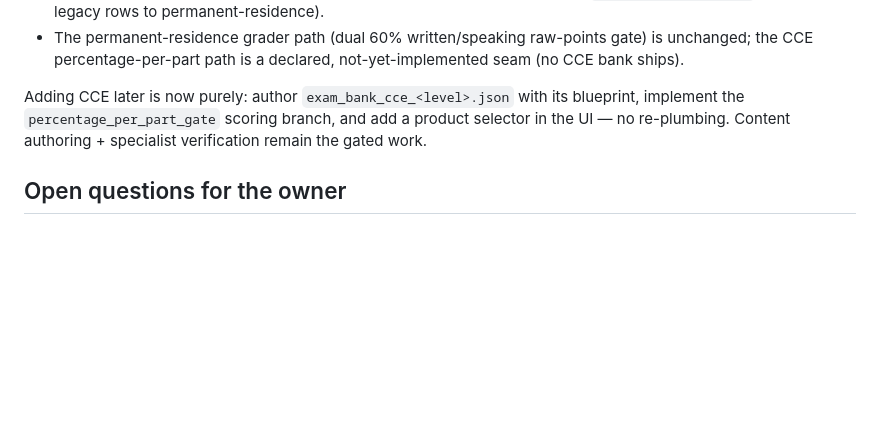
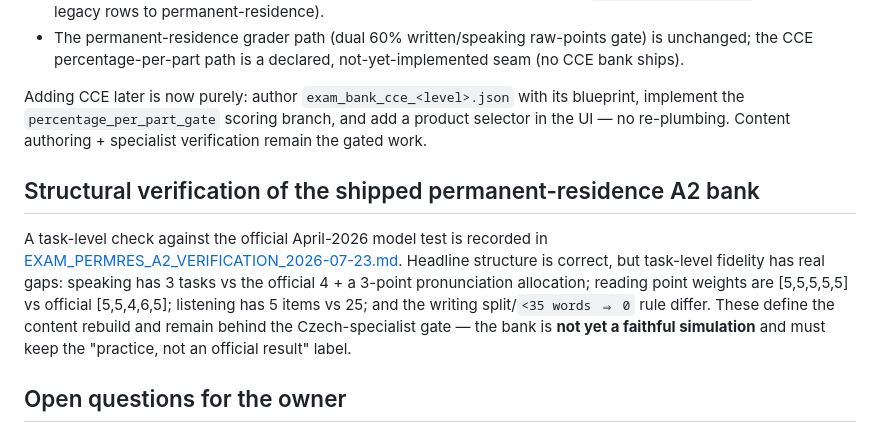
Before and after one commit to mahesh2017/ceskina-pro, a Markdown page: docs/EXAM_PRODUCT_DECISION_2026-07-23.md, the part around the change. Drawn GitHub-style; blank space fills up the shorter version.

```diff
--- a/docs/EXAM_PRODUCT_DECISION_2026-07-23.md
+++ b/docs/EXAM_PRODUCT_DECISION_2026-07-23.md
@@ -66,6 +66,10 @@ The exam layer has been made **two-product-aware** (engineering only; no special
 
 Adding CCE later is now purely: author `exam_bank_cce_<level>.json` with its blueprint, implement the `percentage_per_part_gate` scoring branch, and add a product selector in the UI — no re-plumbing. Content authoring + specialist verification remain the gated work.
 
+## Structural verification of the shipped permanent-residence A2 bank
+
+A task-level check against the official April-2026 model test is recorded in [EXAM_PERMRES_A2_VERIFICATION_2026-07-23.md](EXAM_PERMRES_A2_VERIFICATION_2026-07-23.md). Headline structure is correct, but task-level fidelity has real gaps: speaking has 3 tasks vs the official 4 + a 3-point pronunciation allocation; reading point weights are [5,5,5,5,5] vs official [5,5,4,6,5]; listening has 5 items vs 25; and the writing split/`<35 words ⇒ 0` rule differ. These define the content rebuild and remain behind the Czech-specialist gate — the bank is **not yet a faithful simulation** and must keep the "practice, not an official result" label.
+
 ## Open questions for the owner
 
 - Confirm the target purpose: is the product's north star **permanent residence** (recommended) or **general certification / academic** (CCE)?
```
Also changed, not shown: docs/EXAM_PERMRES_A2_VERIFICATION_2026-07-23.md (added, +59 -0 lines).
